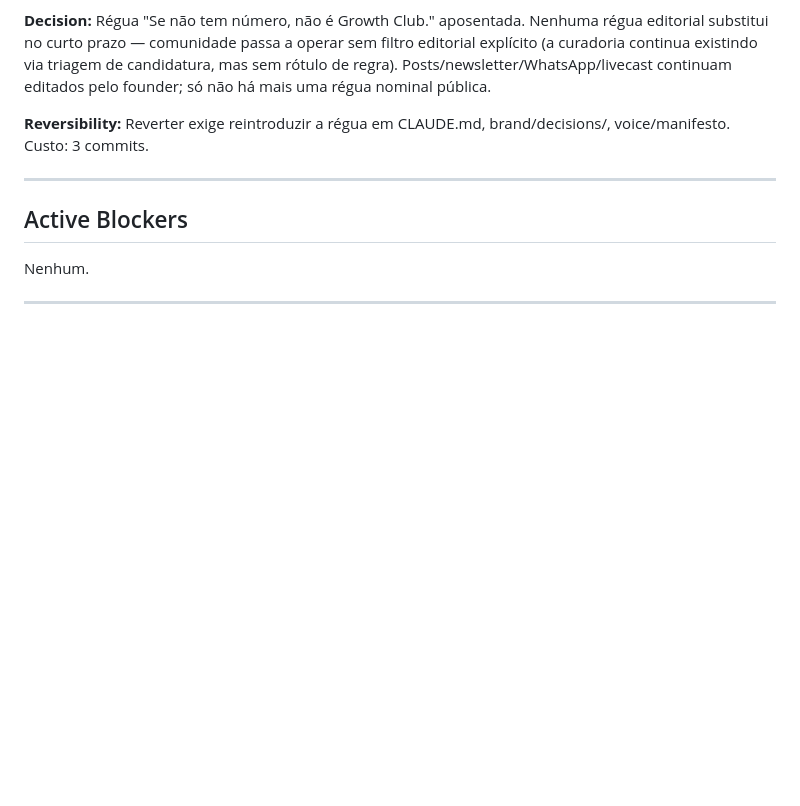
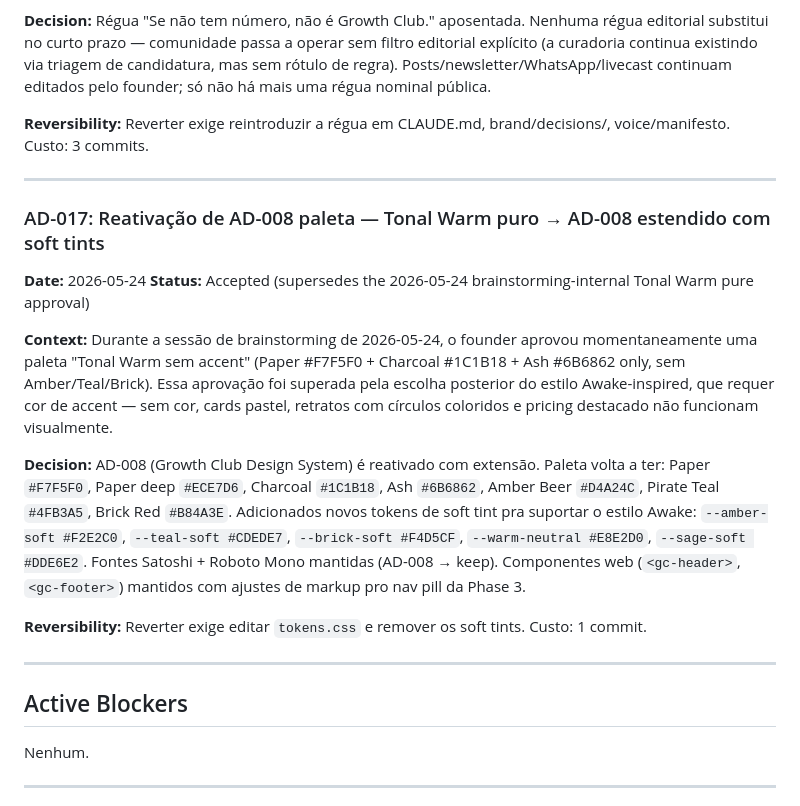
Before and after one commit to henriquecaner/Growth-Club, a Markdown page: .specs/project/STATE.md, the part around the change. GitHub-like rendering; blank space fills up the shorter version.

Commit message:
docs(state): AD-017 reativa AD-008 paleta com soft tints
Tonal Warm puro descartado. Volta Amber/Teal/Brick + 5 soft tints
novos (amber-soft, teal-soft, brick-soft, warm-neutral, sage-soft)
pra suportar estilo Awake.

Co-Authored-By: Claude Opus 4.7 (1M context) <noreply@anthropic.com>

```diff
--- a/.specs/project/STATE.md
+++ b/.specs/project/STATE.md
@@ -557,6 +557,18 @@ Henrique optou por destravar o handoff de marca **agora** sem esperar o logo SVG
 
 ---
 
+### AD-017: Reativação de AD-008 paleta — Tonal Warm puro → AD-008 estendido com soft tints
+**Date:** 2026-05-24
+**Status:** Accepted (supersedes the 2026-05-24 brainstorming-internal Tonal Warm pure approval)
+
+**Context:** Durante a sessão de brainstorming de 2026-05-24, o founder aprovou momentaneamente uma paleta "Tonal Warm sem accent" (Paper #F7F5F0 + Charcoal #1C1B18 + Ash #6B6862 only, sem Amber/Teal/Brick). Essa aprovação foi superada pela escolha posterior do estilo Awake-inspired, que requer cor de accent — sem cor, cards pastel, retratos com círculos coloridos e pricing destacado não funcionam visualmente.
+
+**Decision:** AD-008 (Growth Club Design System) é reativado com extensão. Paleta volta a ter: Paper `#F7F5F0`, Paper deep `#ECE7D6`, Charcoal `#1C1B18`, Ash `#6B6862`, Amber Beer `#D4A24C`, Pirate Teal `#4FB3A5`, Brick Red `#B84A3E`. Adicionados novos tokens de soft tint pra suportar o estilo Awake: `--amber-soft #F2E2C0`, `--teal-soft #CDEDE7`, `--brick-soft #F4D5CF`, `--warm-neutral #E8E2D0`, `--sage-soft #DDE6E2`. Fontes Satoshi + Roboto Mono mantidas (AD-008 → keep). Componentes web (`<gc-header>`, `<gc-footer>`) mantidos com ajustes de markup pro nav pill da Phase 3.
+
+**Reversibility:** Reverter exige editar `tokens.css` e remover os soft tints. Custo: 1 commit.
+
+---
+
 ## Active Blockers
 
 Nenhum.
```
